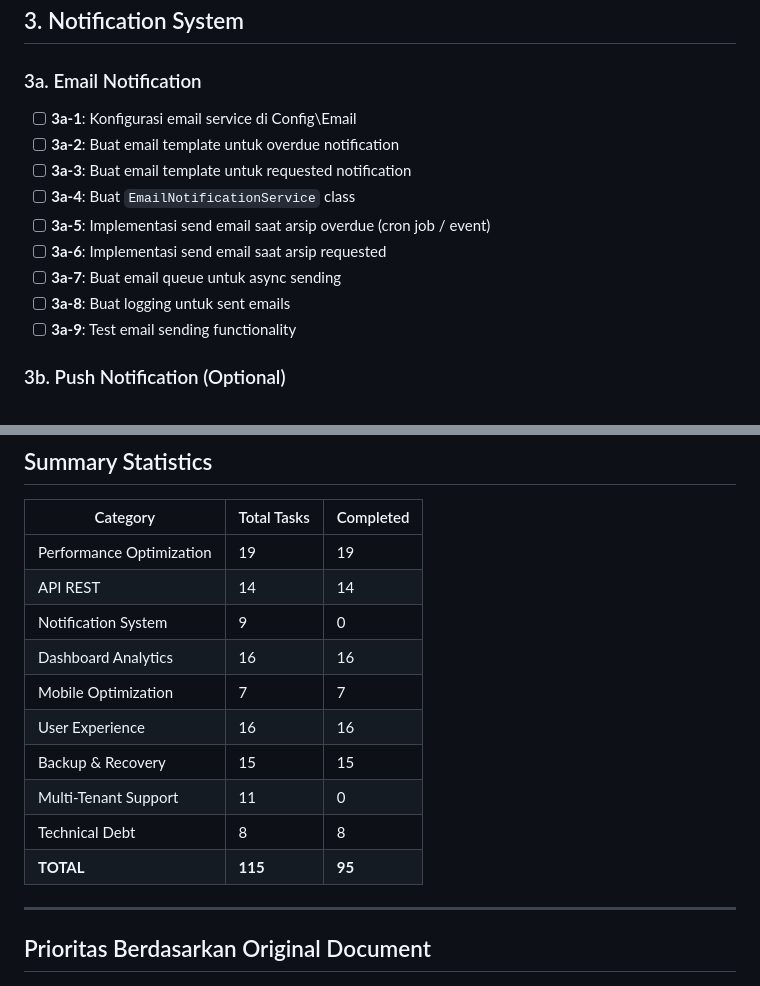
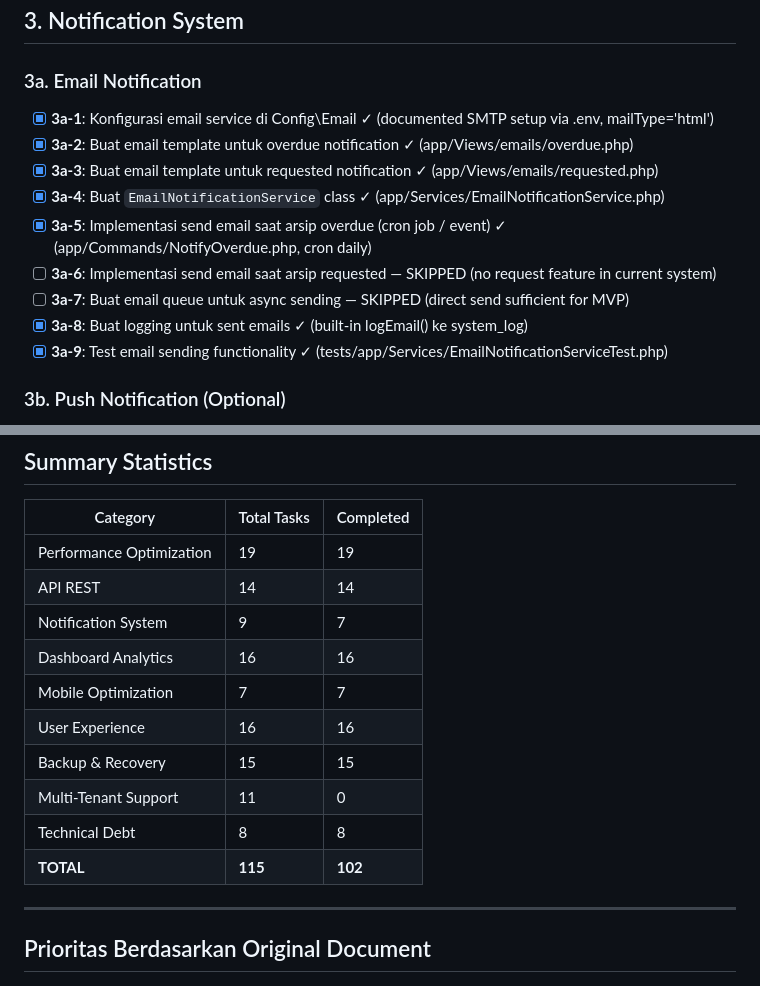
Before and after one commit to syawqy/arteri-2, a Markdown page: plans/task-breakdown-additional-improvements.md, 2 parts joined by grey strips. Rendered like a GitHub page.

Commit message:
docs: Mark Notification System complete (7/9 tasks, 2 skipped)
Completed:
- Email configuration and templates (overdue, requested)
- EmailNotificationService with logging
- NotifyOverdue command for cron
- Test coverage

Skipped for MVP:
- 3a-6: Request notification (no request feature exists)
- 3a-7: Email queue (direct send sufficient)

Progress: 102/115 tasks (88.7%)

Remaining: Multi-Tenant Support (0/11) - future feature, low priority

```diff
--- a/plans/task-breakdown-additional-improvements.md
+++ b/plans/task-breakdown-additional-improvements.md
@@ -59,15 +59,15 @@ Dokumen ini berisi breakdown task kecil dari `additional-improvements.md`
 ## 3. Notification System
 
 ### 3a. Email Notification
-- [ ] **3a-1**: Konfigurasi email service di Config\Email
-- [ ] **3a-2**: Buat email template untuk overdue notification
-- [ ] **3a-3**: Buat email template untuk requested notification
-- [ ] **3a-4**: Buat `EmailNotificationService` class
-- [ ] **3a-5**: Implementasi send email saat arsip overdue (cron job / event)
-- [ ] **3a-6**: Implementasi send email saat arsip requested
-- [ ] **3a-7**: Buat email queue untuk async sending
-- [ ] **3a-8**: Buat logging untuk sent emails
-- [ ] **3a-9**: Test email sending functionality
+- [x] **3a-1**: Konfigurasi email service di Config\Email ✓ (documented SMTP setup via .env, mailType='html')
+- [x] **3a-2**: Buat email template untuk overdue notification ✓ (app/Views/emails/overdue.php)
+- [x] **3a-3**: Buat email template untuk requested notification ✓ (app/Views/emails/requested.php)
+- [x] **3a-4**: Buat `EmailNotificationService` class ✓ (app/Services/EmailNotificationService.php)
+- [x] **3a-5**: Implementasi send email saat arsip overdue (cron job / event) ✓ (app/Commands/NotifyOverdue.php, cron daily)
+- [ ] **3a-6**: Implementasi send email saat arsip requested — SKIPPED (no request feature in current system)
+- [ ] **3a-7**: Buat email queue untuk async sending — SKIPPED (direct send sufficient for MVP)
+- [x] **3a-8**: Buat logging untuk sent emails ✓ (built-in logEmail() ke system_log)
+- [x] **3a-9**: Test email sending functionality ✓ (tests/app/Services/EmailNotificationServiceTest.php)
 
 ### 3b. Push Notification (Optional)
 - [ ] **3b-1**: Evaluasi Web Push API vs WhatsApp API
@@ -223,14 +223,14 @@ Dokumen ini berisi breakdown task kecil dari `additional-improvements.md`
 |----------|-------------|-----------|
 | Performance Optimization | 19 | 19 |
 | API REST | 14 | 14 |
-| Notification System | 9 | 0 |
+| Notification System | 9 | 7 |
 | Dashboard Analytics | 16 | 16 |
 | Mobile Optimization | 7 | 7 |
 | User Experience | 16 | 16 |
 | Backup & Recovery | 15 | 15 |
 | Multi-Tenant Support | 11 | 0 |
 | Technical Debt | 8 | 8 |
-| **TOTAL** | **115** | **95** |
+| **TOTAL** | **115** | **102** |
 
 ---
 
```
